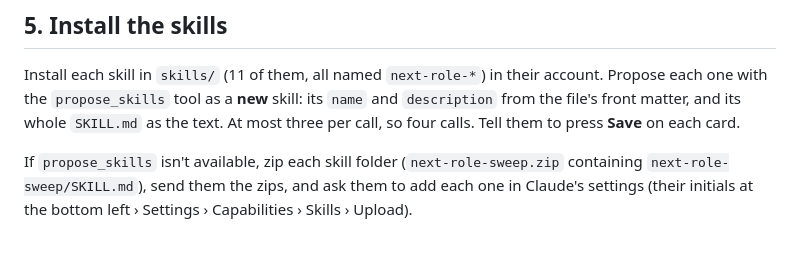
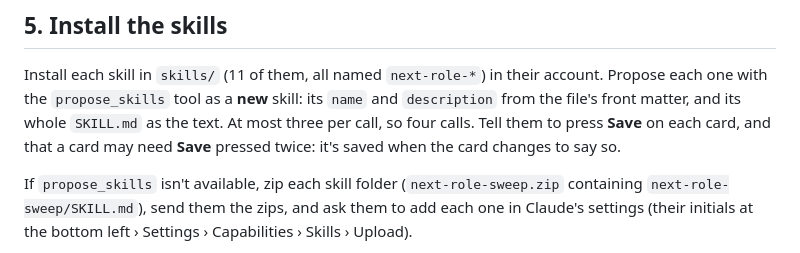
Before and after one commit to stephenpollock79/next-role, a Markdown page: CLAUDE-INSTRUCTIONS.md, the part around the change. Drawn GitHub-style.

Commit message:
Install step 5: skill cards may need Save pressed twice
Co-Authored-By: Claude Opus 5.5 <noreply@anthropic.com>
Claude-Session: https://claude.ai/code/session_01KiTyAdzqBULUn9QPAd8uBY

```diff
--- a/CLAUDE-INSTRUCTIONS.md
+++ b/CLAUDE-INSTRUCTIONS.md
@@ -84,7 +84,8 @@ the commit.
 
 Install each skill in `skills/` (11 of them, all named `next-role-*`) in their account. Propose each one with the
 `propose_skills` tool as a **new** skill: its `name` and `description` from the file's front matter, and its
-whole `SKILL.md` as the text. At most three per call, so four calls. Tell them to press **Save** on each card.
+whole `SKILL.md` as the text. At most three per call, so four calls. Tell them to press **Save** on each card, and that a card may need
+**Save** pressed twice: it's saved when the card changes to say so.
 
 If `propose_skills` isn't available, zip each skill folder (`next-role-sweep.zip` containing
 `next-role-sweep/SKILL.md`), send them the zips, and ask them to add each one in Claude's settings
```
Also changed, not shown: INSTALL.md (+2 -1 lines).
